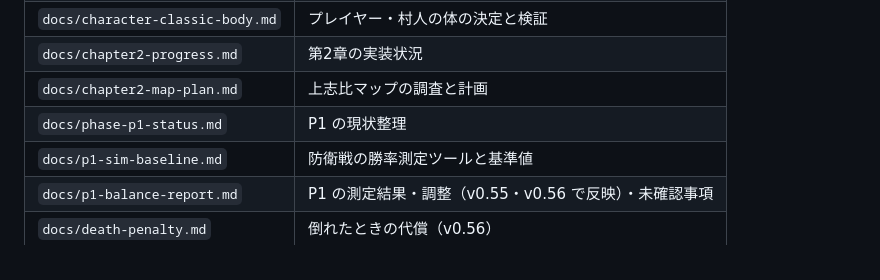
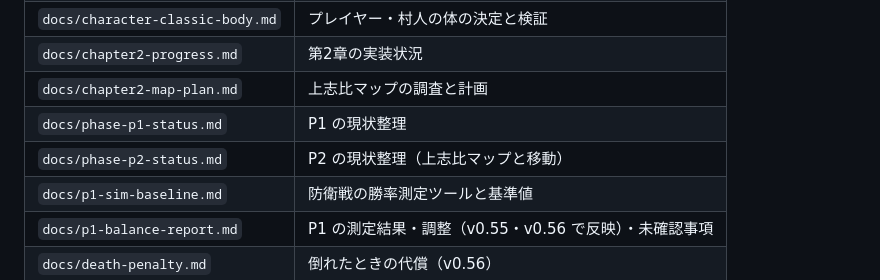
Before and after one commit to alphalpha722514/REWILDED-EIHEIJI, a Markdown page: CLAUDE.md, the part around the change. Rendered like a GitHub page.

Commit message:
docs: add P2 status summary (Kamishihi map and travel)
Co-Authored-By: Claude Opus 5.5 <noreply@anthropic.com>
Claude-Session: https://claude.ai/code/session_01L9Z7sRJGJCfBXsbyK8HGuW

```diff
--- a/CLAUDE.md
+++ b/CLAUDE.md
@@ -60,6 +60,7 @@
 | `docs/chapter2-progress.md` | 第2章の実装状況 |
 | `docs/chapter2-map-plan.md` | 上志比マップの調査と計画 |
 | `docs/phase-p1-status.md` | P1 の現状整理 |
+| `docs/phase-p2-status.md` | P2 の現状整理（上志比マップと移動） |
 | `docs/p1-sim-baseline.md` | 防衛戦の勝率測定ツールと基準値 |
 | `docs/p1-balance-report.md` | P1 の測定結果・調整（v0.55・v0.56 で反映）・未確認事項 |
 | `docs/death-penalty.md` | 倒れたときの代償（v0.56） |
```
Also changed, not shown: docs/phase-p2-status.md (added, +88 -0 lines).
